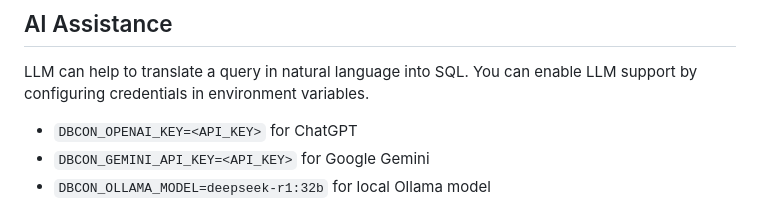
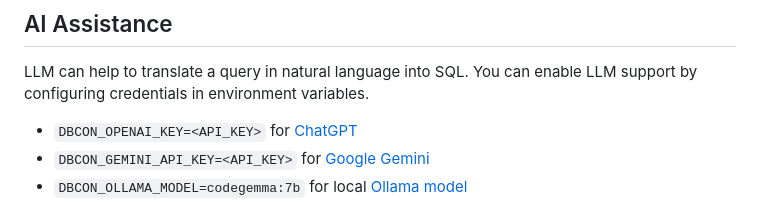
Before and after one commit to vearutop/dbcon, a Markdown page: README.md, the part around the change. Drawn GitHub-style.

```diff
--- a/README.md
+++ b/README.md
@@ -77,8 +77,8 @@ Pie total is calculated as sum of all values, for cases of partial pie you can p
 LLM can help to translate a query in natural language into SQL. You can enable LLM support by configuring credentials
 in environment variables.
 
-* `DBCON_OPENAI_KEY=<API_KEY>` for ChatGPT
-* `DBCON_GEMINI_API_KEY=<API_KEY>` for Google Gemini
-* `DBCON_OLLAMA_MODEL=deepseek-r1:32b` for local Ollama model
+* `DBCON_OPENAI_KEY=<API_KEY>` for [ChatGPT](https://platform.openai.com/api-keys)
+* `DBCON_GEMINI_API_KEY=<API_KEY>` for [Google Gemini](https://ai.google.dev/gemini-api/docs/api-key)
+* `DBCON_OLLAMA_MODEL=codegemma:7b` for local [Ollama model](https://ollama.com/library/codegemma:7b)
 
 ![Example](dbcon.png)
```
Also changed, not shown: dbcon.png, 4 other files.
